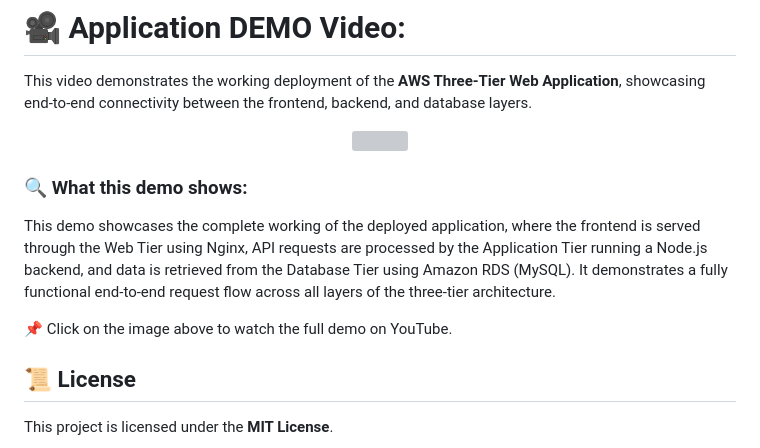
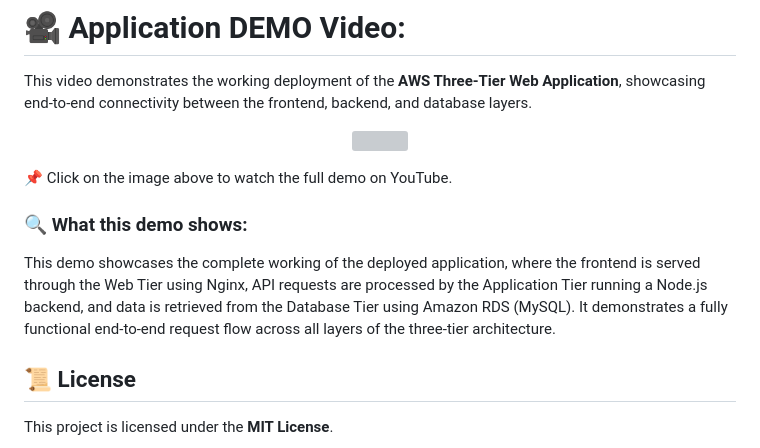
Before and after one commit to Its-Shiivam22/AWS-Three-Tier-Application-Deployment-Project, a Markdown page: README.md, the part around the change. Rendered like a GitHub page; grey boxes are pictures that could not be loaded.

```diff
--- a/README.md
+++ b/README.md
@@ -585,11 +585,12 @@ This video demonstrates the working deployment of the **AWS Three-Tier Web Appli
     <img src="./Images/36.DEMO-Thumbnail.png" width="700">
   </a>
 </p>
+📌 Click on the image above to watch the full demo on YouTube.
 
 ### 🔍 What this demo shows:
 This demo showcases the complete working of the deployed application, where the frontend is served through the Web Tier using Nginx, API requests are processed by the Application Tier running a Node.js backend, and data is retrieved from the Database Tier using Amazon RDS (MySQL). It demonstrates a fully functional end-to-end request flow across all layers of the three-tier architecture.
 
-📌 Click on the image above to watch the full demo on YouTube.
+
 
 ## 📜 **License**
 This project is licensed under the **MIT License**.
```
